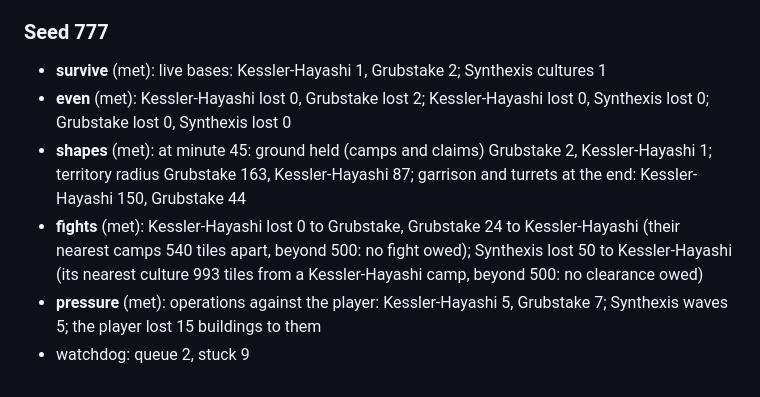
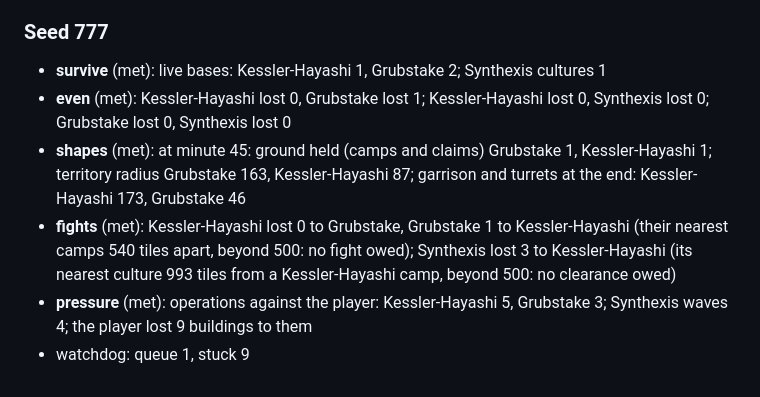
Before and after one commit to kinelhu/landing-party, a Markdown page: docs/system.md, the part around one of its changes. Rendered like a GitHub page.

```diff
--- a/docs/system.md
+++ b/docs/system.md
@@ -38,8 +38,8 @@ with a stand-in for the player, a frame a minute. Targets and their reasons: the
 
 ### Seed 777
 - **survive** (met): live bases: Kessler-Hayashi 1, Grubstake 2; Synthexis cultures 1
-- **even** (met): Kessler-Hayashi lost 0, Grubstake lost 2; Kessler-Hayashi lost 0, Synthexis lost 0; Grubstake lost 0, Synthexis lost 0
-- **shapes** (met): at minute 45: ground held (camps and claims) Grubstake 2, Kessler-Hayashi 1; territory radius Grubstake 163, Kessler-Hayashi 87; garrison and turrets at the end: Kessler-Hayashi 150, Grubstake 44
-- **fights** (met): Kessler-Hayashi lost 0 to Grubstake, Grubstake 24 to Kessler-Hayashi (their nearest camps 540 tiles apart, beyond 500: no fight owed); Synthexis lost 50 to Kessler-Hayashi (its nearest culture 993 tiles from a Kessler-Hayashi camp, beyond 500: no clearance owed)
-- **pressure** (met): operations against the player: Kessler-Hayashi 5, Grubstake 7; Synthexis waves 5; the player lost 15 buildings to them
-- watchdog: queue 2, stuck 9
+- **even** (met): Kessler-Hayashi lost 0, Grubstake lost 1; Kessler-Hayashi lost 0, Synthexis lost 0; Grubstake lost 0, Synthexis lost 0
+- **shapes** (met): at minute 45: ground held (camps and claims) Grubstake 1, Kessler-Hayashi 1; territory radius Grubstake 163, Kessler-Hayashi 87; garrison and turrets at the end: Kessler-Hayashi 173, Grubstake 46
+- **fights** (met): Kessler-Hayashi lost 0 to Grubstake, Grubstake 1 to Kessler-Hayashi (their nearest camps 540 tiles apart, beyond 500: no fight owed); Synthexis lost 3 to Kessler-Hayashi (its nearest culture 993 tiles from a Kessler-Hayashi camp, beyond 500: no clearance owed)
+- **pressure** (met): operations against the player: Kessler-Hayashi 5, Grubstake 3; Synthexis waves 4; the player lost 9 buildings to them
+- watchdog: queue 1, stuck 9
```
Also changed, not shown: other parts of docs/system.md (+16 -16 lines), docs/system/growth.png.
